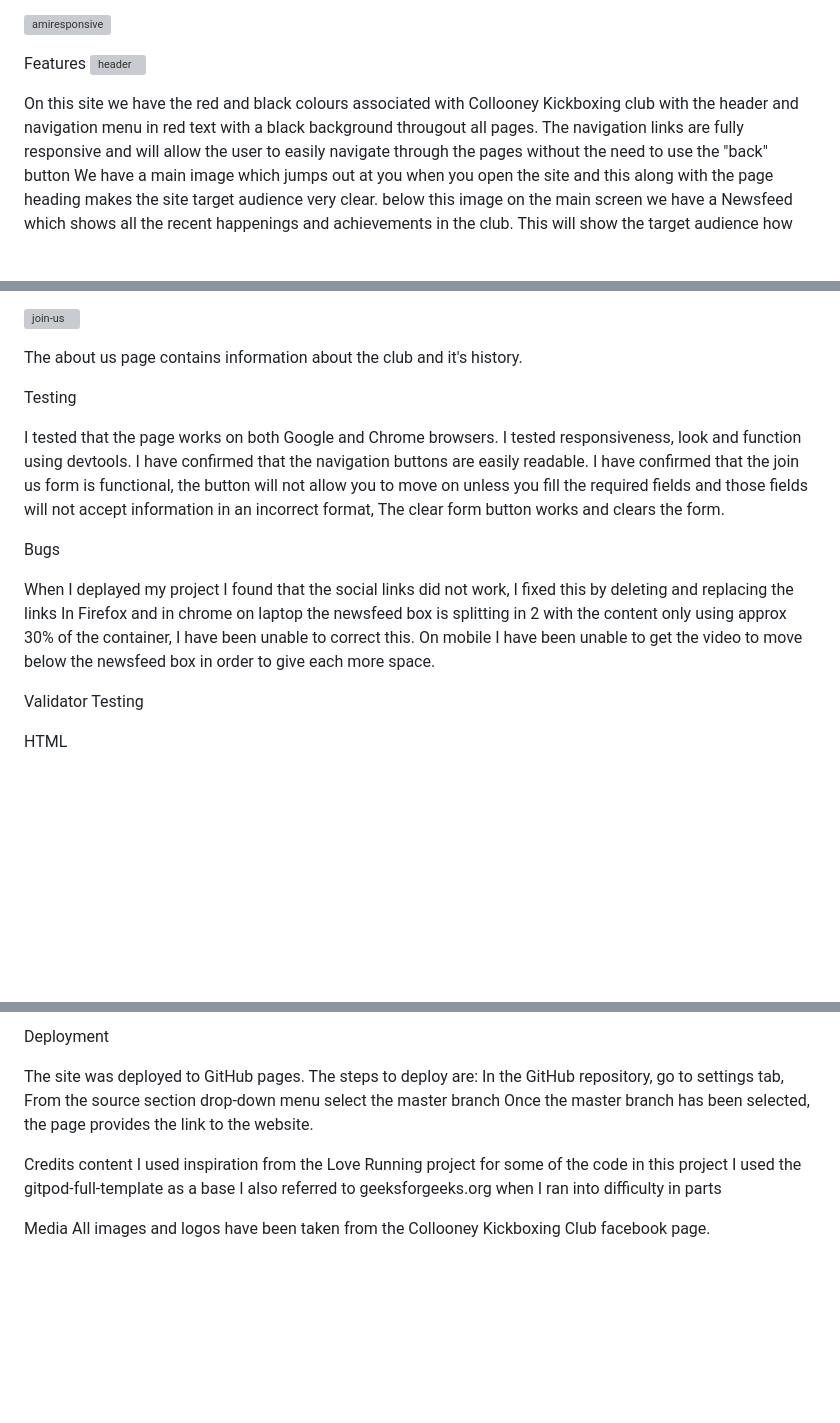
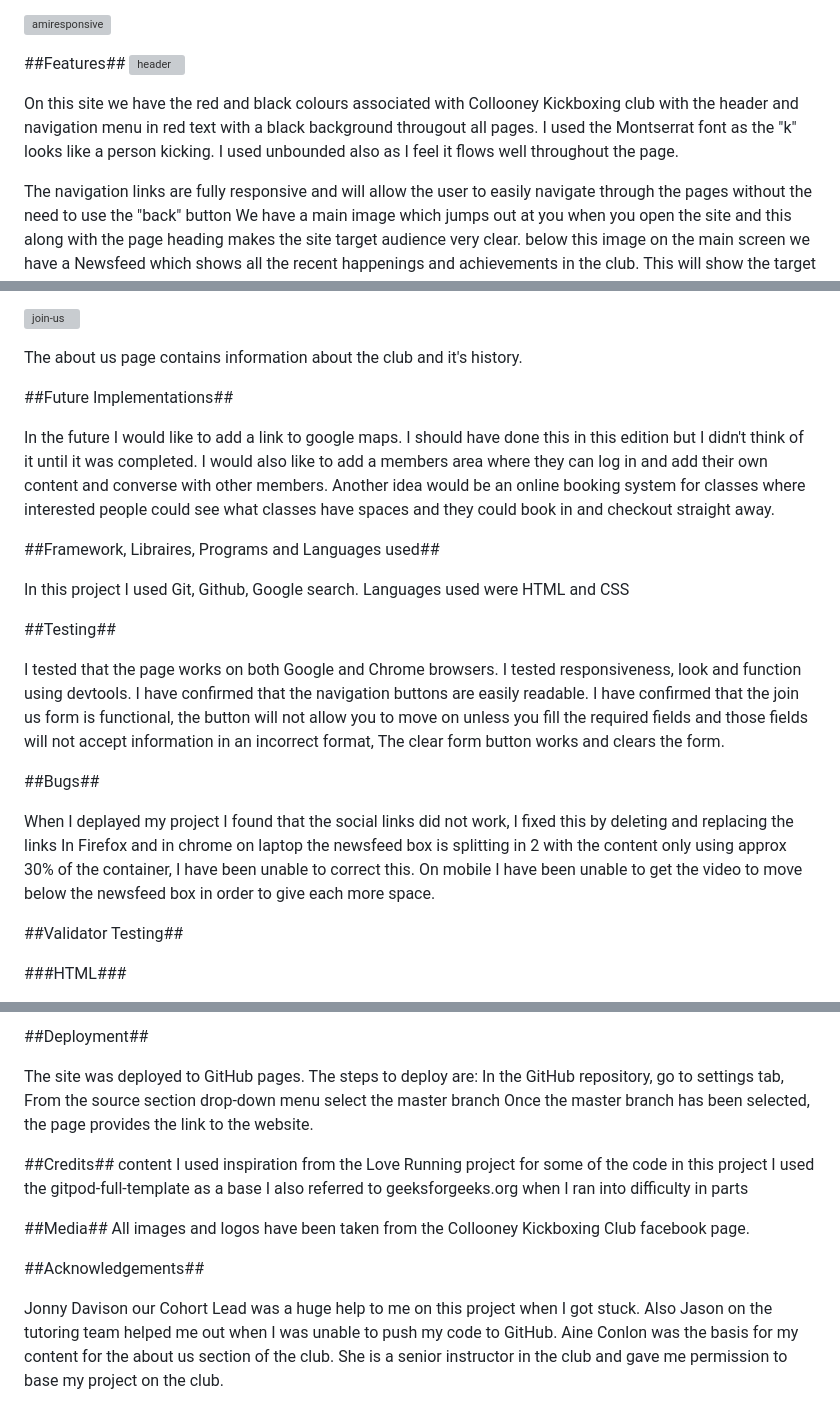
Before and after one commit to ShalOCal/collooney-kickboxing-club, a Markdown page: README.md, 3 parts joined by grey strips. GitHub-like rendering; blank space fills up the shorter version; grey boxes are pictures that could not be loaded.

Commit message:
Finishing the Readme

```diff
--- a/README.md
+++ b/README.md
@@ -4,12 +4,13 @@ Collooney Kickboxing Club site is a site for people interested in kickboxing in
 ![amiresponsive](https://user-images.githubusercontent.com/118110016/210281346-4525afb1-971d-4f68-b60d-a548919ef313.png)
 
 
-Features
+##Features##
 ![header](https://user-images.githubusercontent.com/118110016/210280704-7cecaebf-b07d-46d7-8888-0b6d673e9e6a.png)
 
 
+On this site we have the red and black colours associated with Collooney Kickboxing club with the header and navigation menu in red text with a black background througout all pages.
+I used the Montserrat font as the "k" looks like a person kicking. I used unbounded also as I feel it flows well throughout the page.
 
-On this site we have the red and black colours associated with Collooney Kickboxing club with the header and navigation menu in red text with a black background througout all pages.
 The navigation links are fully responsive and will allow the user to easily navigate through the pages without the need to use the "back" button
 We have a main image which jumps out at you when you open the site and this along with the page heading makes the site target audience very clear.
 below this image on the main screen we have a Newsfeed which shows all the recent happenings and achievements in the club. This will show the target audience how well the club is doing and what they are achieving as motivation to join.
@@ -34,8 +35,18 @@ The join us page contains a form requiring the persons name, email and phone num
 
 The about us page contains information about the club and it's history.
 
+##Future Implementations##
 
-Testing
+In the future I would like to add a link to google maps. I should have done this in this edition but I didn't think of it until it was completed.
+I would also like to add a members area where they can log in and add their own content and converse with other members.
+Another idea would be an online booking system for classes where interested people could see what classes have spaces and they could book in and checkout straight away.
+
+##Framework, Libraires, Programs and Languages used##
+
+In this project I used Git, Github, Google search.
+Languages used were HTML and CSS
+
+##Testing##
 
 I tested that the page works on both Google and Chrome browsers.
 I tested responsiveness, look and function using devtools.
@@ -43,13 +54,13 @@ I have confirmed that the navigation buttons are easily readable.
 I have confirmed that the join us form is functional, the button will not allow you to move on unless you fill the required fields and those fields will not accept information in an incorrect format, The clear form button works and clears the form.
 
 
-Bugs
+##Bugs##
 
 When I deplayed my project I found that the social links did not work, I fixed this by deleting and replacing the links
 In Firefox and in chrome on laptop the newsfeed box is splitting in 2 with the content only using approx 30% of the container, I have been unable to correct this.
 On mobile I have been unable to get the video to move below the newsfeed box in order to give each more space.
 
-Validator Testing
+##Validator Testing##
 
-HTML
+###HTML###
 
@@ -62,16 +75,22 @@ Accessibility
 
-Deployment
+##Deployment##
 
 The site was deployed to GitHub pages. The steps to deploy are:
 In the GitHub repository, go to settings tab,
 From the source section drop-down menu select the master branch
 Once the master branch has been selected, the page provides the link to the website.
 
-Credits
+##Credits##
 content
 I used inspiration from the Love Running project for some of the code in this project
 I used the gitpod-full-template as a base
 I also referred to geeksforgeeks.org when I ran into difficulty in parts
 
-Media
+##Media##
 All images and logos have been taken from the Collooney Kickboxing Club facebook page.
+
+##Acknowledgements##
+
+Jonny Davison our Cohort Lead was a huge help to me on this project when I got stuck.
+Also Jason on the tutoring team helped me out when I was unable to push my code to GitHub.
+Aine Conlon was the basis for my content for the about us section of the club. She is a senior instructor in the club and gave me permission to base my project on the club.
```
Also changed, not shown: other parts of README.md (+4 -2 lines).
